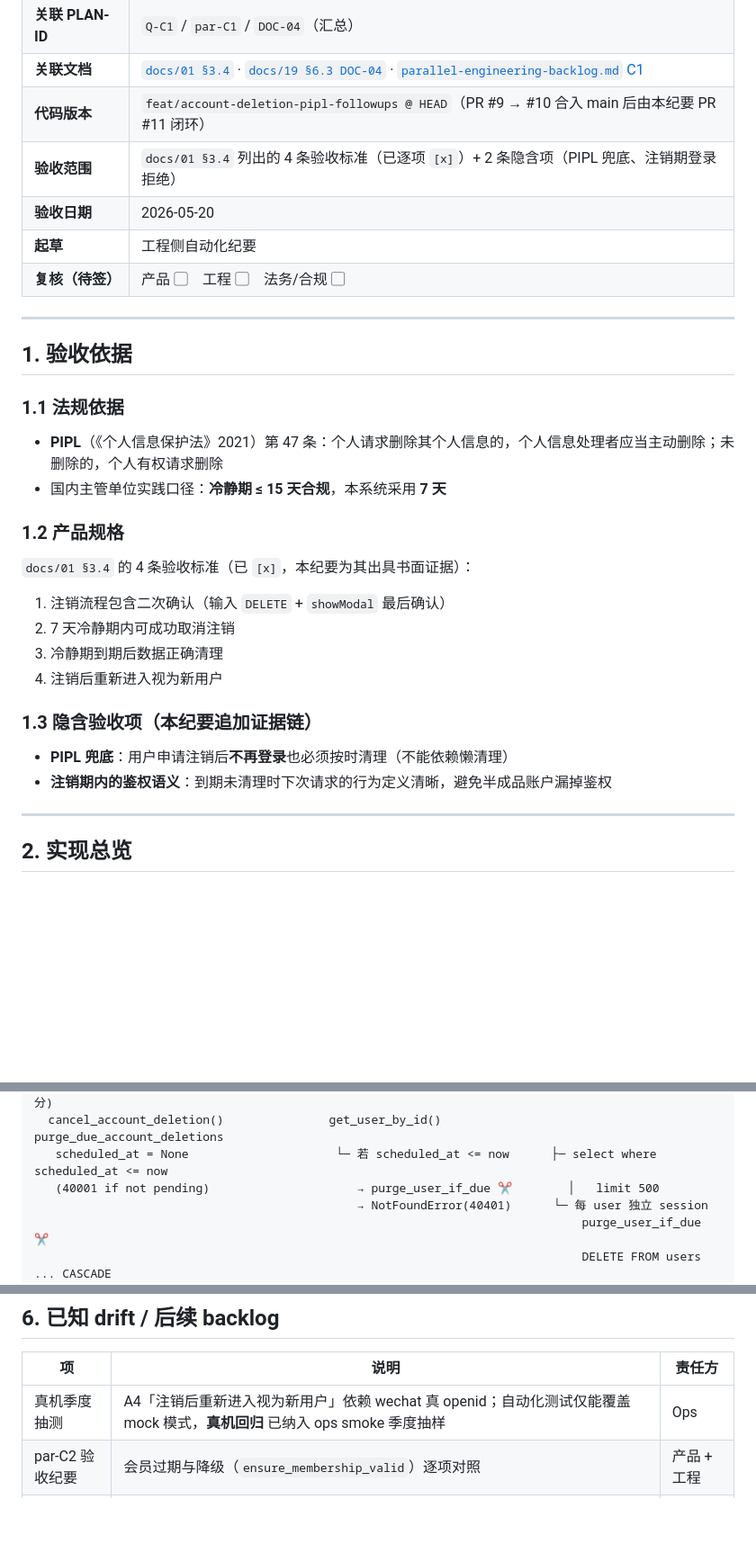
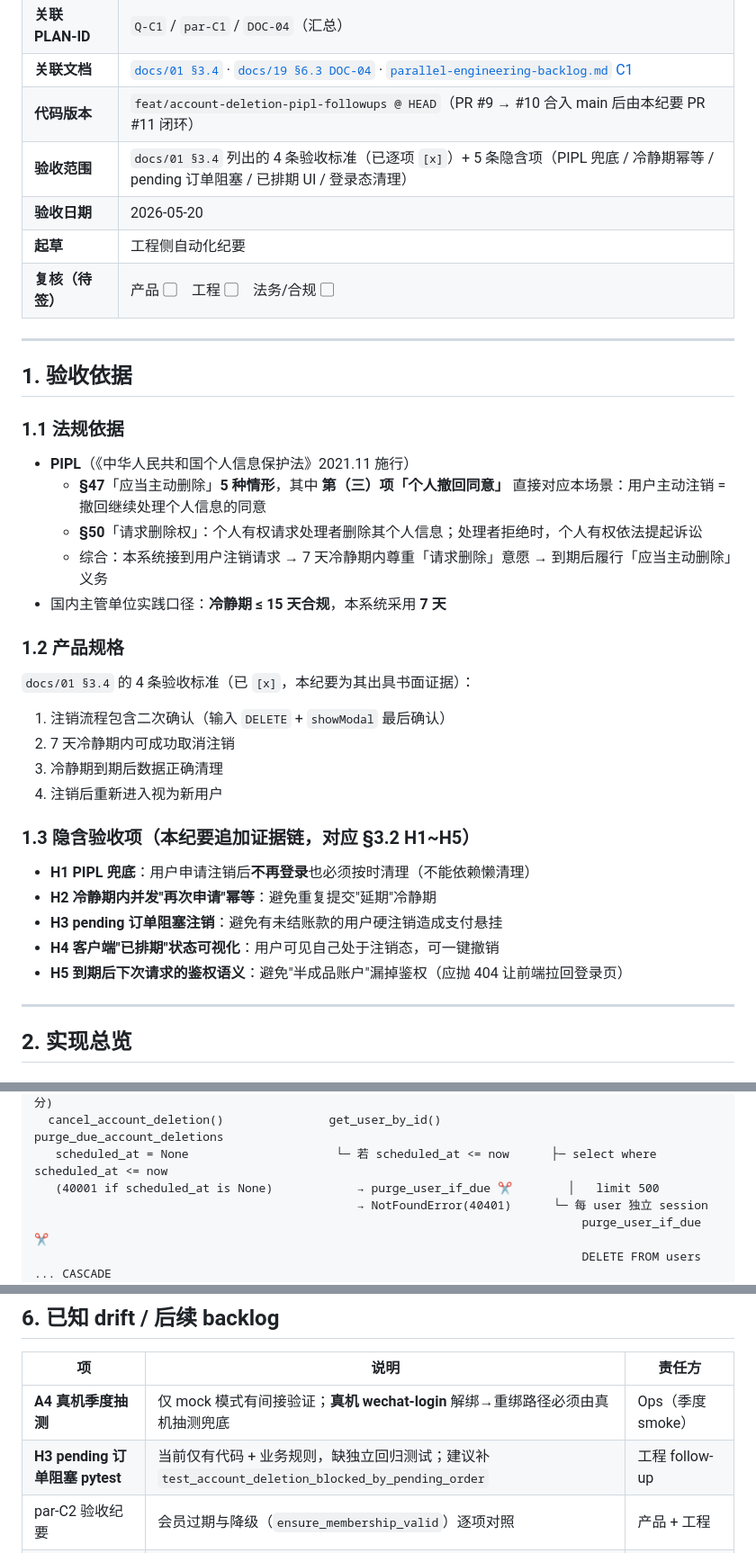
Before and after one commit to easonqunqun-ctrl/birdie-ai, a Markdown page: docs/release-notes/par-C1-account-deletion-acceptance-memo.md, 3 parts joined by grey strips. Shown at 90% size. Drawn GitHub-style; blank space fills up the shorter version.

Commit message:
docs(par-C1): self-review fixup — 12 用例 / PIPL §47+§50 / H3 诚实化 / A4 收紧
Self-review 时发现 5 处需要修正：

1. **测试数 10 → 12（事实错误）**：纪要正文 §4 末尾写"总用例：10 个"，
   但 §4 矩阵自己就列了 12 个。真实测试函数数 = 12
   （漏数 `test_purge_due_account_deletions_in_beat_schedule`
   和 `test_purge_due_account_deletions_task_registered` 两个回归测试）。
   同步修正 docs/01 §3.4、docs/19 DOC-04 + 变更记录。

2. **PIPL 引用不精确**：原稿把 §47 "应当主动删除情形" 与 §50
   "请求删除权" 混引为一条；改写为
   "§47(三) 撤回同意 + §50 请求删除权"，并补全 5 种主动删除情形。

3. **H3 pending 订单阻塞**：原稿借代 `test_payments.py` 作"覆盖"，
   但 `test_payments.py` 实际不验证账号注销路径——这是夸大测试覆盖。
   改写为"代码 ✅ / pytest ⚠️ 记入 backlog 补 follow-up PR"。

4. **A4 真机回归措辞收紧**：原稿用"由 `_register` 隐含验证"——
   但 `_register` 走 mock 登录，与真机 wechat-login 不同路径。
   改写为"仅 mock 模式间接验证；真机解绑→重绑路径必须由季度抽测兜底"。
   §6 backlog 同步新增"A4 真机季度抽测"行。

5. **架构图措辞修正**：`(40001 if not pending)` 易被误解为
   "not pending 订单"；实际是 "scheduled_at is None"。

补充：§1.3 隐含项原列 2 条与 §3.2 列的 5 条不一致 → 已对齐到 H1~H5；
元信息表"验收范围" 2 条隐含项 → 5 条。

Co-authored-by: Cursor <cursoragent@cursor.com>

```diff
--- a/docs/release-notes/par-C1-account-deletion-acceptance-memo.md
+++ b/docs/release-notes/par-C1-account-deletion-acceptance-memo.md
@@ -13,7 +13,7 @@
 | **关联 PLAN-ID** | `Q-C1` / `par-C1` / `DOC-04`（汇总） |
 | **关联文档** | [`docs/01 §3.4`](../01-MVP功能需求规格说明书.md#34-账号注销) · [`docs/19 §6.3 DOC-04`](../19-产品开发迭代计划-当前队列.md#63-主表plan-id) · [`parallel-engineering-backlog.md` C1](./parallel-engineering-backlog.md#p2--产品与合规补齐与-mvp-checkbox-对齐) |
 | **代码版本** | `feat/account-deletion-pipl-followups @ HEAD`（PR #9 → #10 合入 main 后由本纪要 PR #11 闭环） |
-| **验收范围** | `docs/01 §3.4` 列出的 4 条验收标准（已逐项 `[x]`）+ 2 条隐含项（PIPL 兜底、注销期登录拒绝） |
+| **验收范围** | `docs/01 §3.4` 列出的 4 条验收标准（已逐项 `[x]`）+ 5 条隐含项（PIPL 兜底 / 冷静期幂等 / pending 订单阻塞 / 已排期 UI / 登录态清理） |
 | **验收日期** | 2026-05-20 |
 | **起草** | 工程侧自动化纪要 |
 | **复核（待签）** | 产品 ▢　工程 ▢　法务/合规 ▢ |
@@ -24,7 +24,10 @@
 
 ### 1.1 法规依据
 
-- **PIPL**（《个人信息保护法》2021）第 47 条：个人请求删除其个人信息的，个人信息处理者应当主动删除；未删除的，个人有权请求删除
+- **PIPL**（《中华人民共和国个人信息保护法》2021.11 施行）
+  - **§47**「应当主动删除」**5 种情形**，其中 **第（三）项「个人撤回同意」** 直接对应本场景：用户主动注销 = 撤回继续处理个人信息的同意
+  - **§50**「请求删除权」：个人有权请求处理者删除其个人信息；处理者拒绝时，个人有权依法提起诉讼
+  - 综合：本系统接到用户注销请求 → 7 天冷静期内尊重「请求删除」意愿 → 到期后履行「应当主动删除」义务
 - 国内主管单位实践口径：**冷静期 ≤ 15 天合规**，本系统采用 **7 天**
 
 ### 1.2 产品规格
@@ -36,10 +39,13 @@
 3. 冷静期到期后数据正确清理
 4. 注销后重新进入视为新用户
 
-### 1.3 隐含验收项（本纪要追加证据链）
+### 1.3 隐含验收项（本纪要追加证据链，对应 §3.2 H1~H5）
 
-- **PIPL 兜底**：用户申请注销后**不再登录**也必须按时清理（不能依赖懒清理）
-- **注销期内的鉴权语义**：到期未清理时下次请求的行为定义清晰，避免半成品账户漏掉鉴权
+- **H1 PIPL 兜底**：用户申请注销后**不再登录**也必须按时清理（不能依赖懒清理）
+- **H2 冷静期内并发"再次申请"幂等**：避免重复提交"延期"冷静期
+- **H3 pending 订单阻塞注销**：避免有未结账款的用户硬注销造成支付悬挂
+- **H4 客户端"已排期"状态可视化**：用户可见自己处于注销态，可一键撤销
+- **H5 到期后下次请求的鉴权语义**：避免"半成品账户"漏掉鉴权（应抛 404 让前端拉回登录页）
 
 ---
 
@@ -70,7 +76,7 @@ request_account_deletion(user, confirm_text)
   POST /cancel                            GET /users/me                  Celery beat (每小时第 17 分)
   cancel_account_deletion()               get_user_by_id()               purge_due_account_deletions
    scheduled_at = None                     └─ 若 scheduled_at <= now      ├─ select where scheduled_at <= now
-   (40001 if not pending)                     → purge_user_if_due ✂        │   limit 500
+   (40001 if scheduled_at is None)            → purge_user_if_due ✂        │   limit 500
                                               → NotFoundError(40401)      └─ 每 user 独立 session
                                                                               purge_user_if_due ✂
                                                                               DELETE FROM users ... CASCADE
@@ -165,7 +171,8 @@ request_account_deletion(user, confirm_text)
 
 | 项 | 说明 | 责任方 |
 |----|------|--------|
-| 真机季度抽测 | A4「注销后重新进入视为新用户」依赖 wechat 真 openid；自动化测试仅能覆盖 mock 模式，**真机回归** 已纳入 ops smoke 季度抽样 | Ops |
+| **A4 真机季度抽测** | 仅 mock 模式有间接验证；**真机 wechat-login** 解绑→重绑路径必须由真机抽测兜底 | Ops（季度 smoke） |
+| **H3 pending 订单阻塞 pytest** | 当前仅有代码 + 业务规则，缺独立回归测试；建议补 `test_account_deletion_blocked_by_pending_order` | 工程 follow-up |
 | par-C2 验收纪要 | 会员过期与降级（`ensure_membership_valid`）逐项对照 | 产品 + 工程 |
 | par-C3 验收纪要 | 示例视频 §3.6 与 M2 「示例条目」文档对齐 | 产品 |
 | 删除前导出数据 | PIPL 第 45 条「可携带权」未启用（产品决策：MVP 不做） | 产品决策 |
```
Also changed, not shown: other parts of docs/release-notes/par-C1-account-deletion-acceptance-memo.md (+3 -3 lines), docs/01-MVP功能需求规格说明书.md (+1 -1 lines), docs/19-产品开发迭代计划-当前队列.md (+2 -2 lines).
